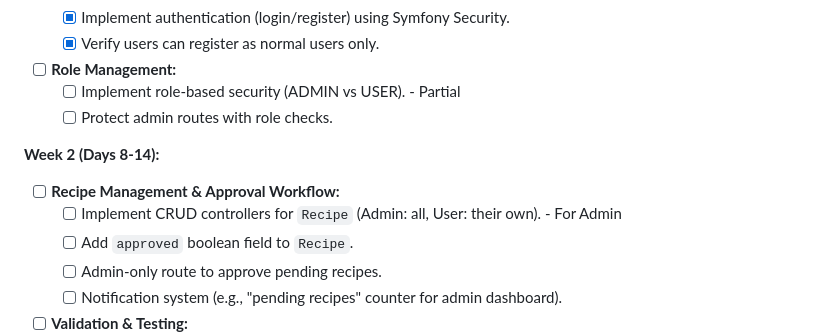
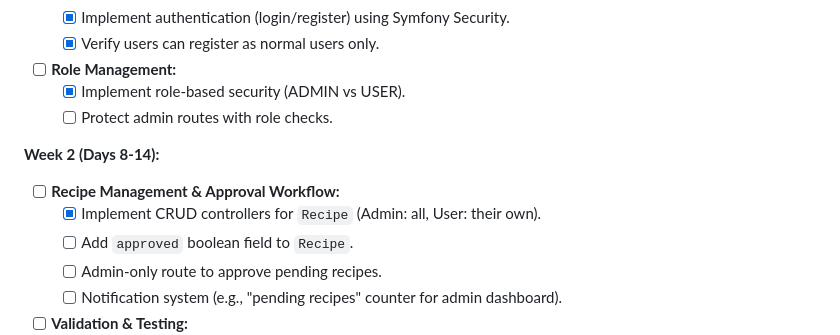
Before and after one commit to RafaelBraga-Kribitz/Final_Project_Meal_Planner, a Markdown page: _Project_Organization/02_ToDo.md, the part around the change. Rendered like a GitHub page.

Commit message:
update todo

```diff
--- a/_Project_Organization/02_ToDo.md
+++ b/_Project_Organization/02_ToDo.md
@@ -83,12 +83,12 @@
   - [x] Verify users can register as normal users only.
 
 - [ ] **Role Management:**
-  - [ ] Implement role-based security (ADMIN vs USER). - Partial
+  - [x] Implement role-based security (ADMIN vs USER).
   - [ ] Protect admin routes with role checks.
 
 **Week 2 (Days 8-14):**
 - [ ] **Recipe Management & Approval Workflow:**
-  - [ ] Implement CRUD controllers for `Recipe` (Admin: all, User: their own). - For Admin
+  - [x] Implement CRUD controllers for `Recipe` (Admin: all, User: their own).
   - [ ] Add `approved` boolean field to `Recipe`.
   - [ ] Admin-only route to approve pending recipes.
   - [ ] Notification system (e.g., "pending recipes" counter for admin dashboard).
```
